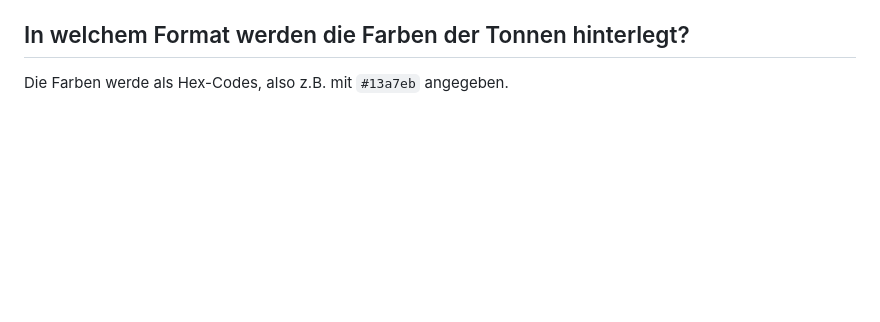
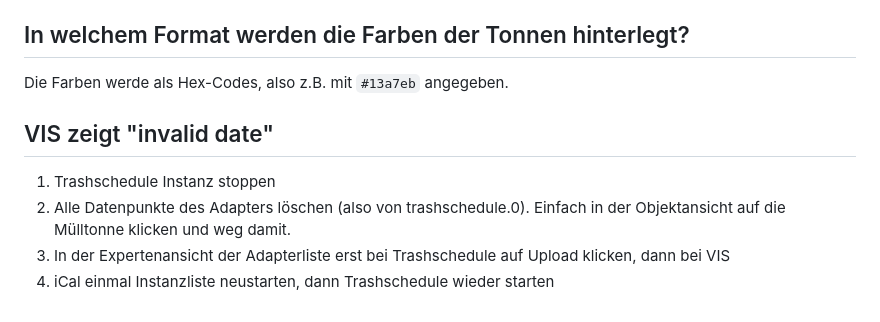
Before and after one commit to klein0r/ioBroker.trashschedule, a Markdown page: faq_de.md, the part around the change. Rendered like a GitHub page; blank space fills up the shorter version.

```diff
--- a/faq_de.md
+++ b/faq_de.md
@@ -36,3 +36,10 @@ Im Widget muss unter "Object ID" der JSON-Knoten angegeben werden, z.B.: `trashs
 ## In welchem Format werden die Farben der Tonnen hinterlegt?
 
 Die Farben werde als Hex-Codes, also z.B. mit `#13a7eb` angegeben.
+
+## VIS zeigt "invalid date"
+
+1. Trashschedule Instanz stoppen
+2. Alle Datenpunkte des Adapters löschen (also von trashschedule.0). Einfach in der Objektansicht auf die Mülltonne klicken und weg damit.
+3. In der Expertenansicht der Adapterliste erst bei Trashschedule auf Upload klicken, dann bei VIS
+4. iCal einmal Instanzliste neustarten, dann Trashschedule wieder starten
```
Also changed, not shown: README.md (+4 -0 lines), images/vis.png (added), 2 other files.
